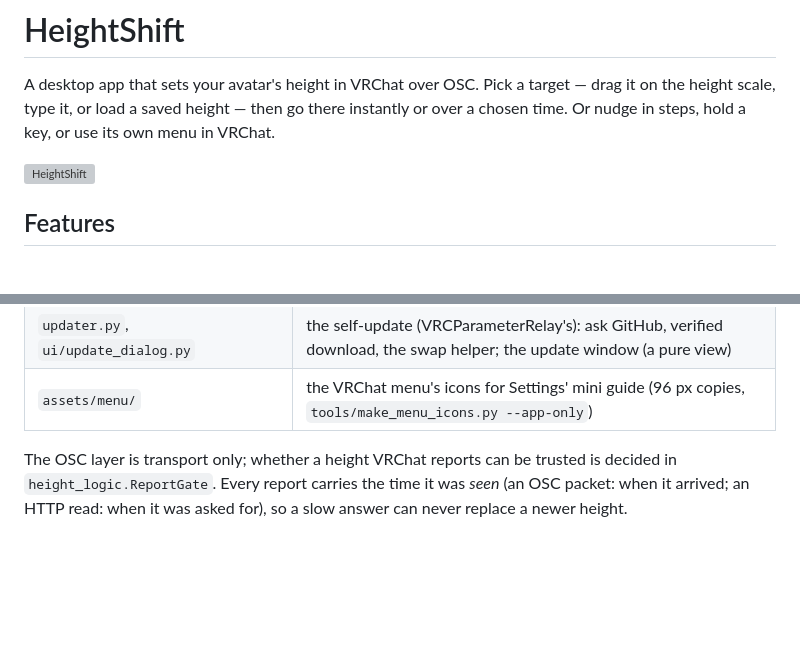
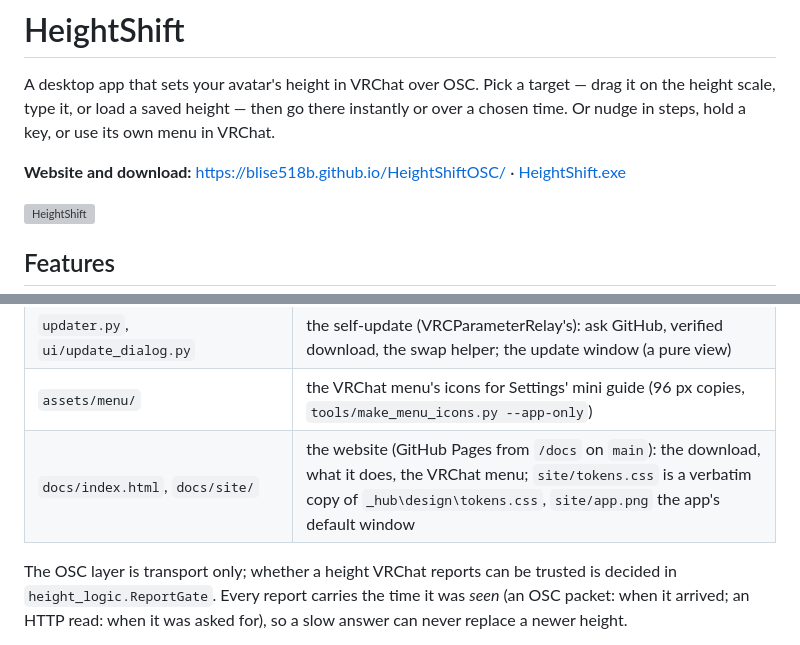
Before and after one commit to Blise518B/HeightShiftOSC, a Markdown page: README.md, 2 parts joined by grey strips. Rendered like a GitHub page; blank space fills up the shorter version; grey boxes are pictures that could not be loaded.

Commit message:
docs: a short website (GitHub Pages from /docs): download, what it does, the VRChat menu

```diff
--- a/README.md
+++ b/README.md
@@ -3,6 +3,9 @@
 A desktop app that sets your avatar's height in VRChat over OSC. Pick a target — drag it on the height
 scale, type it, or load a saved height — then go there instantly or over a chosen time. Or nudge in
 steps, hold a key, or use its own menu in VRChat.
+
+**Website and download:** <https://blise518b.github.io/HeightShiftOSC/> ·
+[HeightShift.exe](https://github.com/Blise518B/HeightShiftOSC/releases/latest/download/HeightShift.exe)
 
 ![HeightShift](docs/screenshot.png)
 
@@ -148,6 +151,7 @@ python -m unittest discover -s tests
 | `config_manager.py`, `console_window.py`, `single_instance.py` | settings file, the run.bat console, one instance |
 | `updater.py`, `ui/update_dialog.py` | the self-update (VRCParameterRelay's): ask GitHub, verified download, the swap helper; the update window (a pure view) |
 | `assets/menu/` | the VRChat menu's icons for Settings' mini guide (96 px copies, `tools/make_menu_icons.py --app-only`) |
+| `docs/index.html`, `docs/site/` | the website (GitHub Pages from `/docs` on `main`): the download, what it does, the VRChat menu; `site/tokens.css` is a verbatim copy of `_hub\design\tokens.css`, `site/app.png` the app's default window |
 
 The OSC layer is transport only; whether a height VRChat reports can be trusted is decided in
 `height_logic.ReportGate`. Every report carries the time it was *seen* (an OSC packet: when it arrived;
```
Also changed, not shown: CHANGELOG.md (+2 -0 lines), docs/site/app.png (added), docs/site/icon.png (added), 4 other files.
